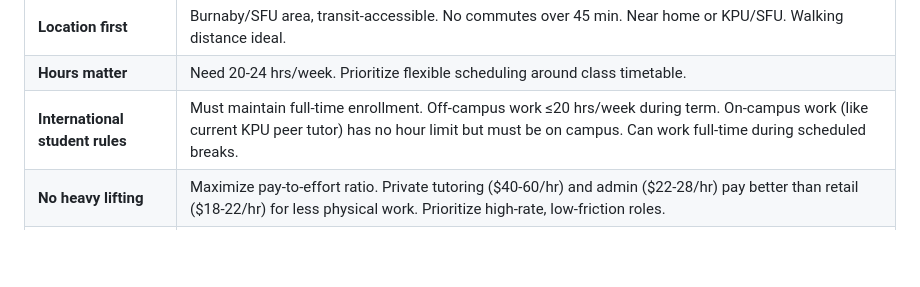
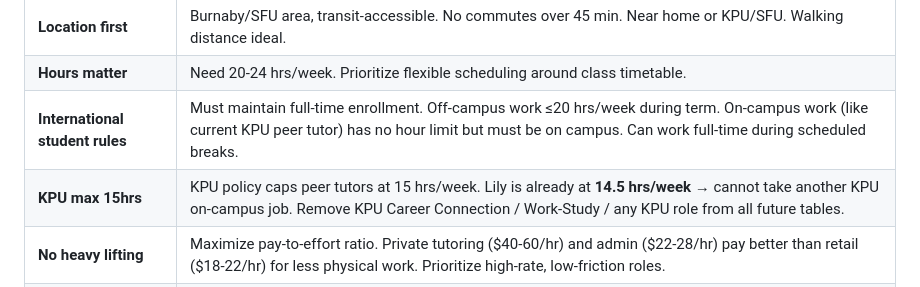
Before and after one commit to lily711177-wq/JOBS-OS-2026-LILY, a Markdown page: AGENTS.md, the part around the change. Rendered like a GitHub page; blank space fills up the shorter version.

Commit message:
assimilate KPU 15hr cap — Lily at 14.5/15, remove KPU jobs from table

```diff
--- a/AGENTS.md
+++ b/AGENTS.md
@@ -82,6 +82,7 @@ JOBS OS is the job-search co-pilot for **Lily** — international student in Can
 | **Location first** | Burnaby/SFU area, transit-accessible. No commutes over 45 min. Near home or KPU/SFU. Walking distance ideal. |
 | **Hours matter** | Need 20-24 hrs/week. Prioritize flexible scheduling around class timetable. |
 | **International student rules** | Must maintain full-time enrollment. Off-campus work ≤20 hrs/week during term. On-campus work (like current KPU peer tutor) has no hour limit but must be on campus. Can work full-time during scheduled breaks. |
+| **KPU max 15hrs** | KPU policy caps peer tutors at 15 hrs/week. Lily is already at **14.5 hrs/week** → cannot take another KPU on-campus job. Remove KPU Career Connection / Work-Study / any KPU role from all future tables. |
 | **No heavy lifting** | Maximize pay-to-effort ratio. Private tutoring ($40-60/hr) and admin ($22-28/hr) pay better than retail ($18-22/hr) for less physical work. Prioritize high-rate, low-friction roles. |
 | **No coding/tech roles** | Not relevant for math undergrad looking for simple student work. |
 | **Push when ready** | After sessions: stage important files, commit with message, keep GitHub clean. |
```
Also changed, not shown: 2026-06-13/CURATED_LIST.md (+2 -2 lines).
